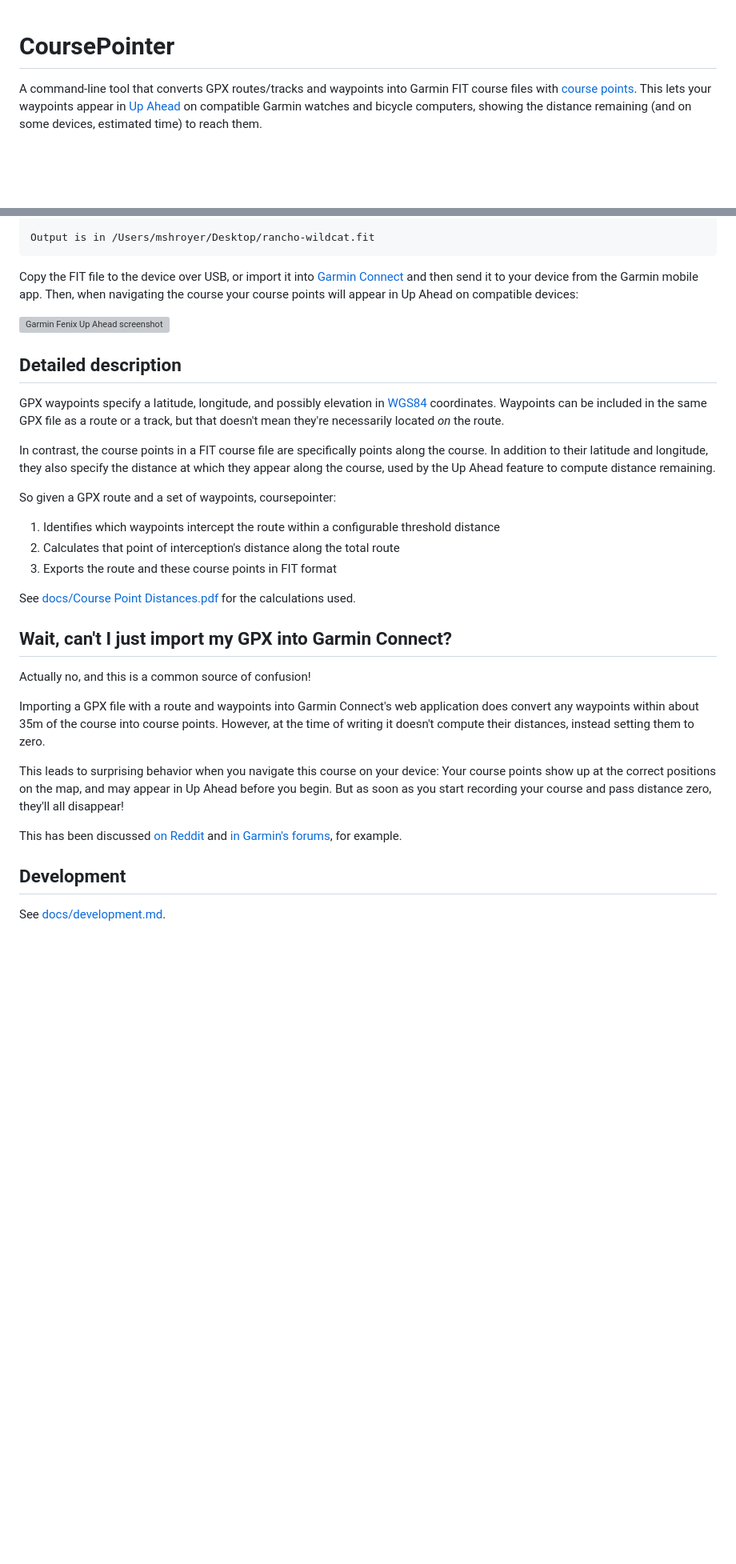
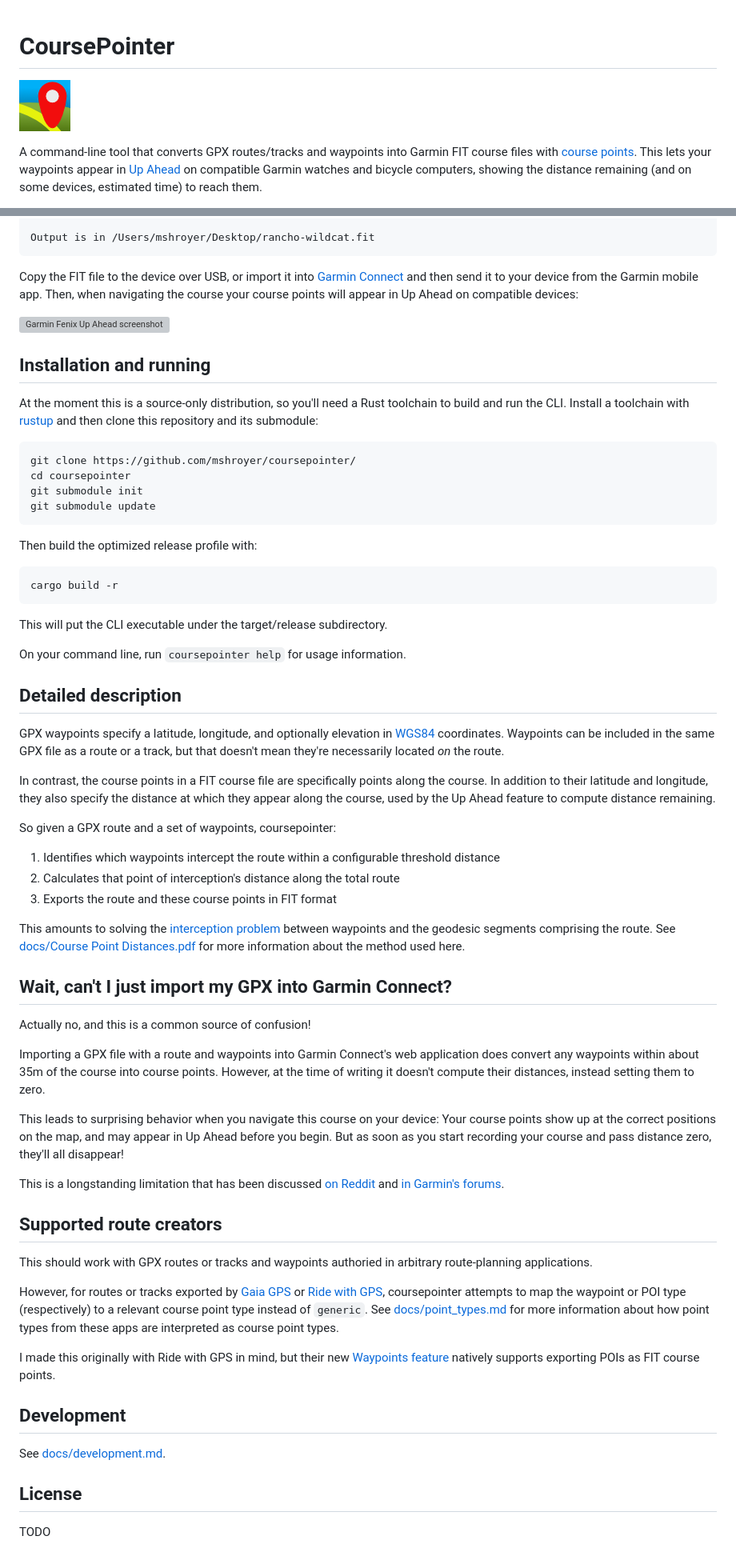
Before and after one commit to mshroyer/coursepointer, a Markdown page: README.md, 2 parts joined by grey strips. Shown: that part at 80% size. GitHub-like rendering; pictures changed too: docs/img/icon-64.png (added); blank space fills up the shorter version; grey boxes are pictures that could not be loaded.

Commit message:
[README] Add more general info, installation instructions

````diff
--- a/README.md
+++ b/README.md
@@ -1,4 +1,6 @@
 # CoursePointer
+
+![CoursePointer icon](docs/img/icon-64.png)
 
 A command-line tool that converts GPX routes/tracks and waypoints into Garmin
 FIT course files with [course
@@ -43,12 +45,35 @@ points will appear in Up Ahead on compatible devices:
 
 ![Garmin Fenix Up Ahead screenshot](docs/img/gaia-rancho-wildcat-screenshot.png)
 
+## Installation and running
+
+At the moment this is a source-only distribution, so you'll need a Rust
+toolchain to build and run the CLI.  Install a toolchain with
+[rustup](https://rustup.rs) and then clone this repository and its submodule:
+
+```
+git clone https://github.com/mshroyer/coursepointer/
+cd coursepointer
+git submodule init
+git submodule update
+```
+
+Then build the optimized release profile with:
+
+```
+cargo build -r
+```
+
+This will put the CLI executable under the target/release subdirectory.
+
+On your command line, run `coursepointer help` for usage information.
+
 ## Detailed description
 
-GPX waypoints specify a latitude, longitude, and possibly elevation in
+GPX waypoints specify a latitude, longitude, and optionally elevation in
 [WGS84](https://en.wikipedia.org/wiki/World_Geodetic_System) coordinates.
-Waypoints can be included in the same GPX file as a route or a track, but
-that doesn't mean they're necessarily located *on* the route.
+Waypoints can be included in the same GPX file as a route or a track, but that
+doesn't mean they're necessarily located *on* the route.
 
 In contrast, the course points in a FIT course file are specifically points
 along the course.  In addition to their latitude and longitude, they also
@@ -62,8 +87,11 @@ So given a GPX route and a set of waypoints, coursepointer:
 2. Calculates that point of interception's distance along the total route
 3. Exports the route and these course points in FIT format
 
-See [docs/Course Point Distances.pdf](docs/Course%20Point%20Distances.pdf) for
-the calculations used.
+This amounts to solving the [interception
+problem](https://sourceforge.net/p/geographiclib/discussion/1026621/thread/21aaff9f/#8a93)
+between waypoints and the geodesic segments comprising the route.  See
+[docs/Course Point Distances.pdf](docs/Course%20Point%20Distances.pdf) for
+more information about the method used here.
 
 ## Wait, can't I just import my GPX into Garmin Connect?
 
@@ -79,12 +107,31 @@ device: Your course points show up at the correct positions on the map, and
 may appear in Up Ahead before you begin.  But as soon as you start recording
 your course and pass distance zero, they'll all disappear!
 
-This has been discussed [on
+This is a longstanding limitation that has been discussed [on
 Reddit](https://www.reddit.com/r/Garmin/comments/1ds478x/how_does_up_ahead_actually_work/)
 and [in Garmin's
-forums](https://forums.garmin.com/outdoor-recreation/outdoor-recreation/f/fenix-7-series/369450/is-garmin-going-to-ever-fix-a-glaring-bug-with-garmin-connect-gpx-course-import-which-results-in-up-ahead-simply-not-working/1765480#1765480),
-for example.
+forums](https://forums.garmin.com/outdoor-recreation/outdoor-recreation/f/fenix-7-series/369450/is-garmin-going-to-ever-fix-a-glaring-bug-with-garmin-connect-gpx-course-import-which-results-in-up-ahead-simply-not-working/1765480#1765480).
+
+## Supported route creators
+
+This should work with GPX routes or tracks and waypoints authoried in
+arbitrary route-planning applications.
+
+However, for routes or tracks exported by [Gaia GPS](https://gaiagps.com/) or
+[Ride with GPS](https://ridewithgps.com/), coursepointer attempts to map the
+waypoint or POI type (respectively) to a relevant course point type instead of
+`generic`.  See [docs/point_types.md](docs/point_types.md) for more
+information about how point types from these apps are interpreted as course
+point types.
+
+I made this originally with Ride with GPS in mind, but their new [Waypoints
+feature](https://support.ridewithgps.com/hc/en-us/articles/36795897776411-Waypoints)
+natively supports exporting POIs as FIT course points.
 
 ## Development
 
 See [docs/development.md](docs/development.md).
+
+## License
+
+TODO
````
